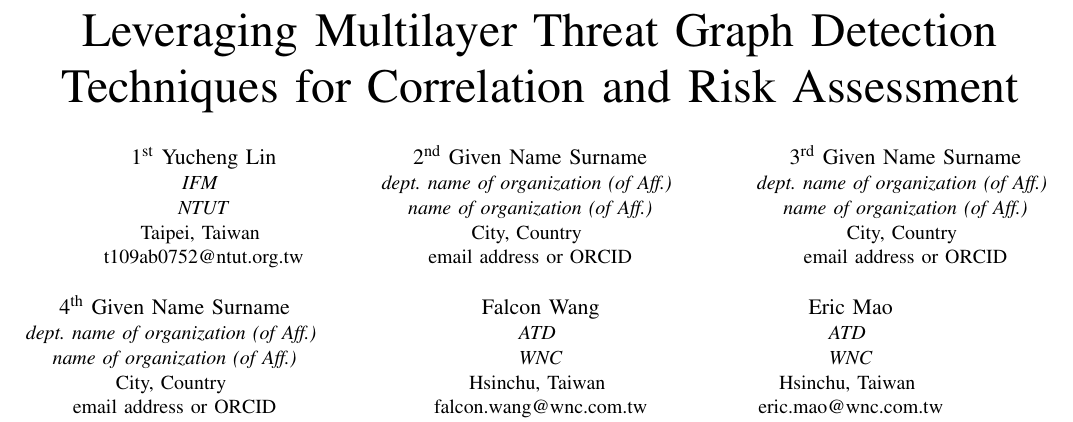
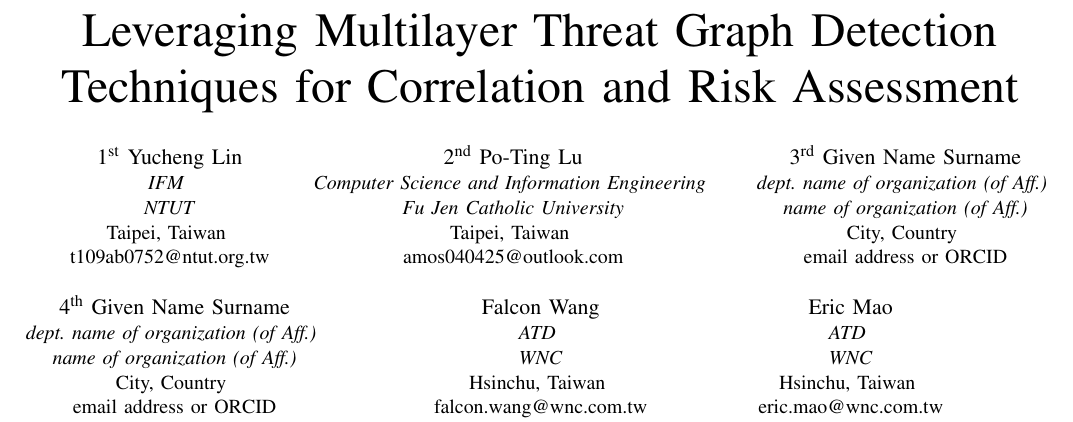
Before and after one commit to aixsoarLAB/asiajcis2024, a LaTeX paper (src/main.tex): part of page 1 of 3, cut so that both start at the same text. Compiled offline with pdfLaTeX; a missing font is replaced by an installed copy or a similar font; a LaTeX package or settings file that is missing is left out.

Commit message:
update author

```diff
--- a/src/main.tex
+++ b/src/main.tex
@@ -19,11 +19,11 @@
         Taipei, Taiwan \\
         t109ab0752@ntut.org.tw}
     \and
-    \IEEEauthorblockN{2\textsuperscript{nd} Given Name Surname}
-    \IEEEauthorblockA{\textit{dept. name of organization (of Aff.)} \\
-        \textit{name of organization (of Aff.)}\\
-        City, Country \\
-        email address or ORCID}
+    \IEEEauthorblockN{2\textsuperscript{nd} Po-Ting Lu}
+    \IEEEauthorblockA{\textit{Computer Science and Information Engineering} \\
+        \textit{Fu Jen Catholic University}\\
+        Taipei, Taiwan \\
+        amos040425@outlook.com}
     \and
     \IEEEauthorblockN{3\textsuperscript{rd} Given Name Surname}
     \IEEEauthorblockA{\textit{dept. name of organization (of Aff.)} \\
```
Also changed, not shown: src/main.pdf, 3 other files.
